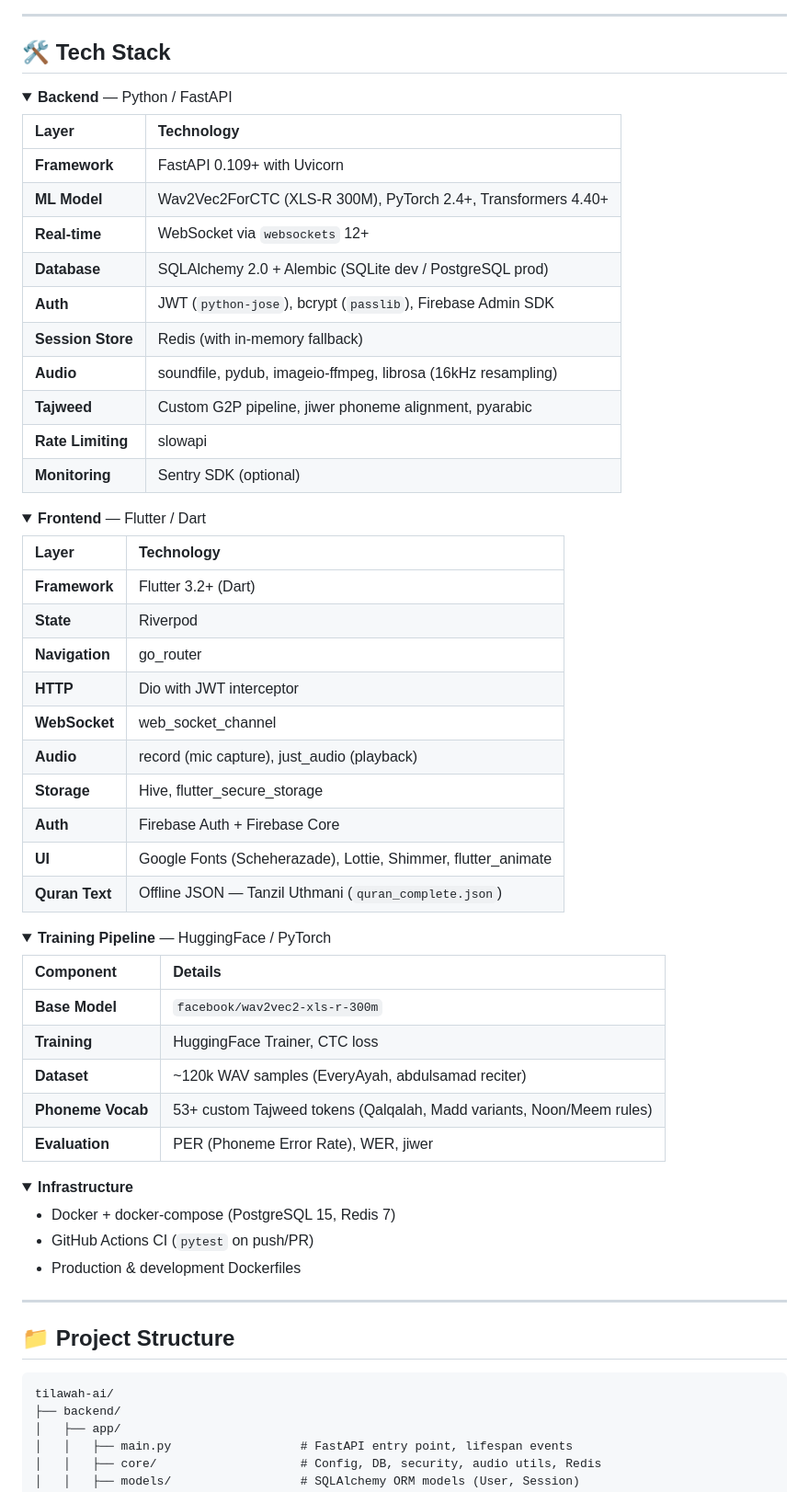
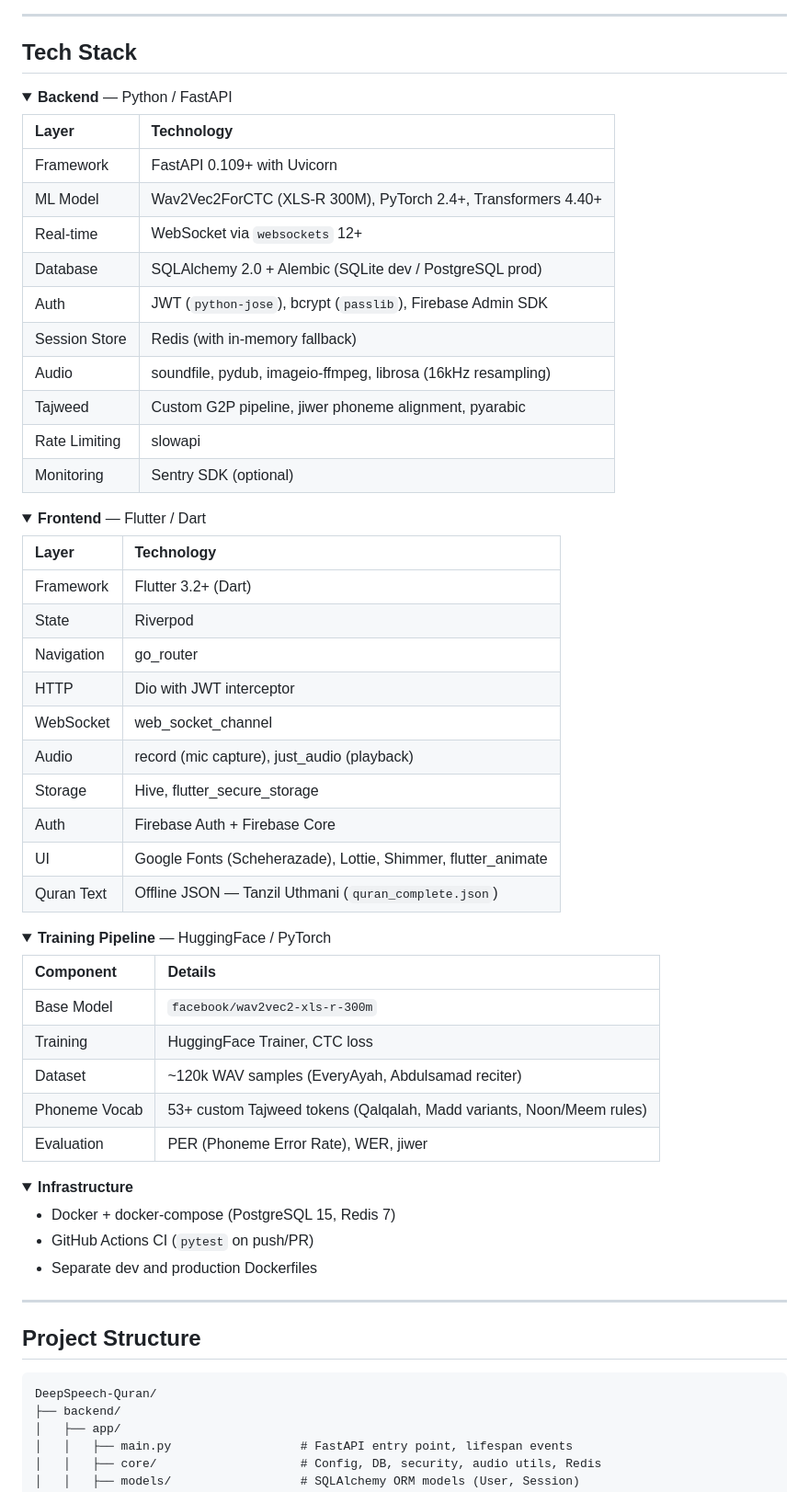
Before and after one commit to suleman-gill/Final-Year-Project-, a Markdown page: README.md, the part around one of its changes. Shown at 92% size. Drawn GitHub-style; folded sections open.

````diff
--- a/README.md
+++ b/README.md
@@ -144,23 +96,23 @@ graph TB
 
 ---
 
-## 🛠️ Tech Stack
+## Tech Stack
 
 <details>
 <summary><strong>Backend</strong> — Python / FastAPI</summary>
 
 | Layer | Technology |
 |:---|:---|
-| **Framework** | FastAPI 0.109+ with Uvicorn |
-| **ML Model** | Wav2Vec2ForCTC (XLS-R 300M), PyTorch 2.4+, Transformers 4.40+ |
-| **Real-time** | WebSocket via `websockets` 12+ |
-| **Database** | SQLAlchemy 2.0 + Alembic (SQLite dev / PostgreSQL prod) |
-| **Auth** | JWT (`python-jose`), bcrypt (`passlib`), Firebase Admin SDK |
-| **Session Store** | Redis (with in-memory fallback) |
-| **Audio** | soundfile, pydub, imageio-ffmpeg, librosa (16kHz resampling) |
-| **Tajweed** | Custom G2P pipeline, jiwer phoneme alignment, pyarabic |
-| **Rate Limiting** | slowapi |
-| **Monitoring** | Sentry SDK (optional) |
+| Framework | FastAPI 0.109+ with Uvicorn |
+| ML Model | Wav2Vec2ForCTC (XLS-R 300M), PyTorch 2.4+, Transformers 4.40+ |
+| Real-time | WebSocket via `websockets` 12+ |
+| Database | SQLAlchemy 2.0 + Alembic (SQLite dev / PostgreSQL prod) |
+| Auth | JWT (`python-jose`), bcrypt (`passlib`), Firebase Admin SDK |
+| Session Store | Redis (with in-memory fallback) |
+| Audio | soundfile, pydub, imageio-ffmpeg, librosa (16kHz resampling) |
+| Tajweed | Custom G2P pipeline, jiwer phoneme alignment, pyarabic |
+| Rate Limiting | slowapi |
+| Monitoring | Sentry SDK (optional) |
 
 </details>
 
@@ -169,16 +121,16 @@ graph TB
 
 | Layer | Technology |
 |:---|:---|
-| **Framework** | Flutter 3.2+ (Dart) |
-| **State** | Riverpod |
-| **Navigation** | go_router |
-| **HTTP** | Dio with JWT interceptor |
-| **WebSocket** | web_socket_channel |
-| **Audio** | record (mic capture), just_audio (playback) |
-| **Storage** | Hive, flutter_secure_storage |
-| **Auth** | Firebase Auth + Firebase Core |
-| **UI** | Google Fonts (Scheherazade), Lottie, Shimmer, flutter_animate |
-| **Quran Text** | Offline JSON — Tanzil Uthmani (`quran_complete.json`) |
+| Framework | Flutter 3.2+ (Dart) |
+| State | Riverpod |
+| Navigation | go_router |
+| HTTP | Dio with JWT interceptor |
+| WebSocket | web_socket_channel |
+| Audio | record (mic capture), just_audio (playback) |
+| Storage | Hive, flutter_secure_storage |
+| Auth | Firebase Auth + Firebase Core |
+| UI | Google Fonts (Scheherazade), Lottie, Shimmer, flutter_animate |
+| Quran Text | Offline JSON — Tanzil Uthmani (`quran_complete.json`) |
 
 </details>
 
@@ -187,11 +139,11 @@ graph TB
 
 | Component | Details |
 |:---|:---|
-| **Base Model** | `facebook/wav2vec2-xls-r-300m` |
-| **Training** | HuggingFace Trainer, CTC loss |
-| **Dataset** | ~120k WAV samples (EveryAyah, abdulsamad reciter) |
-| **Phoneme Vocab** | 53+ custom Tajweed tokens (Qalqalah, Madd variants, Noon/Meem rules) |
-| **Evaluation** | PER (Phoneme Error Rate), WER, jiwer |
+| Base Model | `facebook/wav2vec2-xls-r-300m` |
+| Training | HuggingFace Trainer, CTC loss |
+| Dataset | ~120k WAV samples (EveryAyah, Abdulsamad reciter) |
+| Phoneme Vocab | 53+ custom Tajweed tokens (Qalqalah, Madd variants, Noon/Meem rules) |
+| Evaluation | PER (Phoneme Error Rate), WER, jiwer |
 
 </details>
 
@@ -200,16 +152,16 @@ graph TB
 
 - Docker + docker-compose (PostgreSQL 15, Redis 7)
 - GitHub Actions CI (`pytest` on push/PR)
-- Production & development Dockerfiles
+- Separate dev and production Dockerfiles
 
 </details>
 
 ---
 
-## 📁 Project Structure
+## Project Structure
 
 ```
-tilawah-ai/
+DeepSpeech-Quran/
 ├── backend/
 │   ├── app/
 │   │   ├── main.py                  # FastAPI entry point, lifespan events
````
Also changed, not shown: other parts of README.md (+118 -250 lines).
